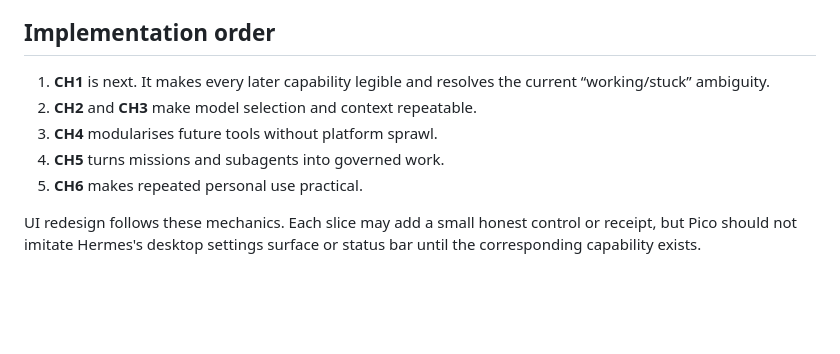
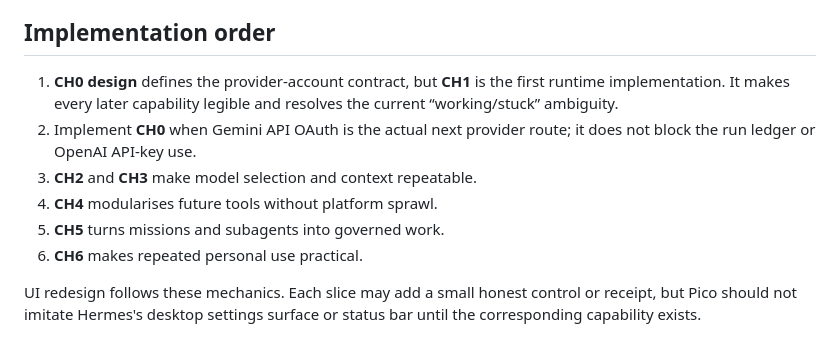
Before and after one commit to ShaileshRawat1403/picobot, a Markdown page: docs/PICO_CORE_HARNESS_SOW.md, the part around one of its changes. Rendered like a GitHub page; blank space fills up the shorter version.

```diff
--- a/docs/PICO_CORE_HARNESS_SOW.md
+++ b/docs/PICO_CORE_HARNESS_SOW.md
@@ -220,12 +267,15 @@ manual owner test.
 
 ## Implementation order
 
-1. **CH1** is next. It makes every later capability legible and resolves the
+1. **CH0 design** defines the provider-account contract, but **CH1** is the
+   first runtime implementation. It makes every later capability legible and resolves the
    current “working/stuck” ambiguity.
-2. **CH2** and **CH3** make model selection and context repeatable.
-3. **CH4** modularises future tools without platform sprawl.
-4. **CH5** turns missions and subagents into governed work.
-5. **CH6** makes repeated personal use practical.
+2. Implement **CH0** when Gemini API OAuth is the actual next provider route;
+   it does not block the run ledger or OpenAI API-key use.
+3. **CH2** and **CH3** make model selection and context repeatable.
+4. **CH4** modularises future tools without platform sprawl.
+5. **CH5** turns missions and subagents into governed work.
+6. **CH6** makes repeated personal use practical.
 
 UI redesign follows these mechanics. Each slice may add a small honest control
 or receipt, but Pico should not imitate Hermes's desktop settings surface or
```
Also changed, not shown: other parts of docs/PICO_CORE_HARNESS_SOW.md (+47 -0 lines).
